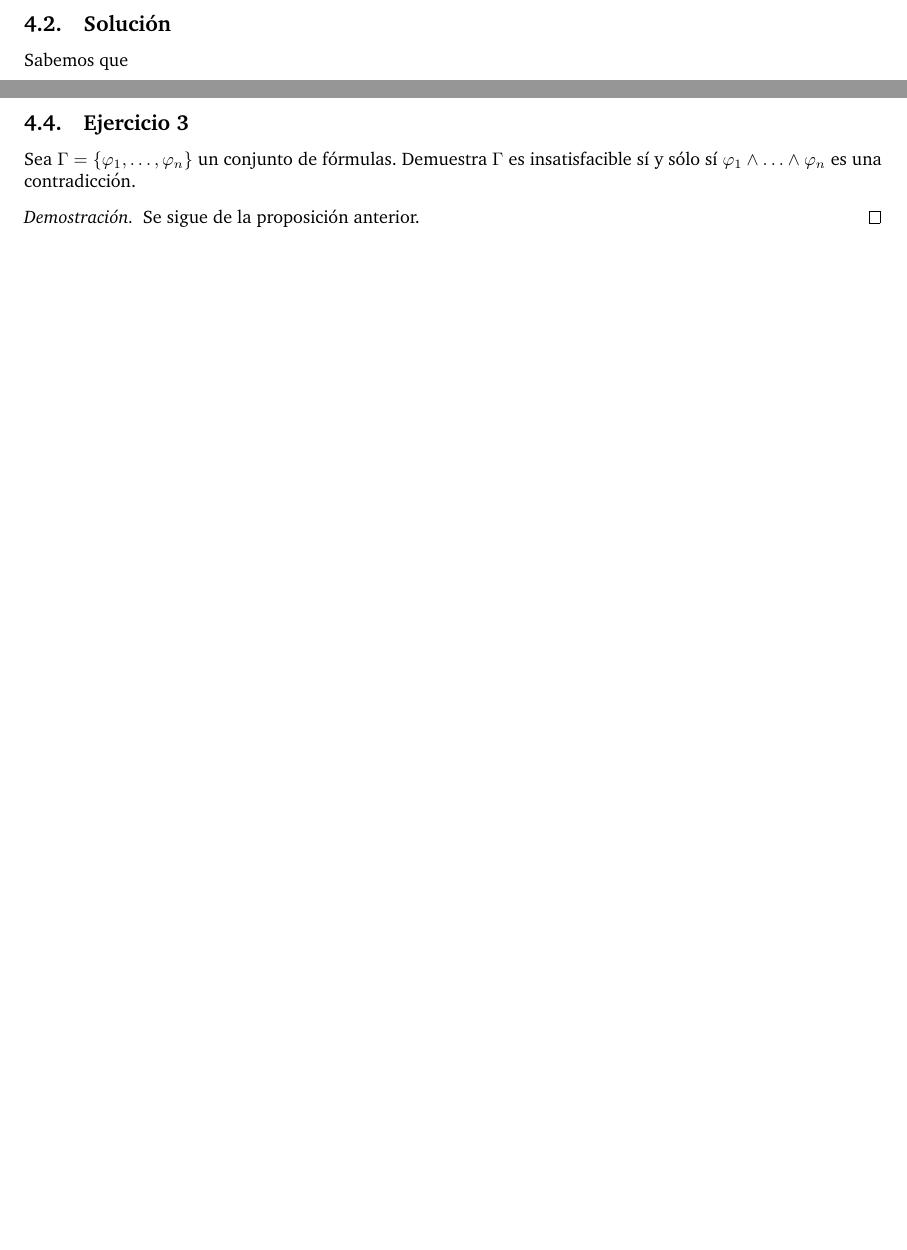
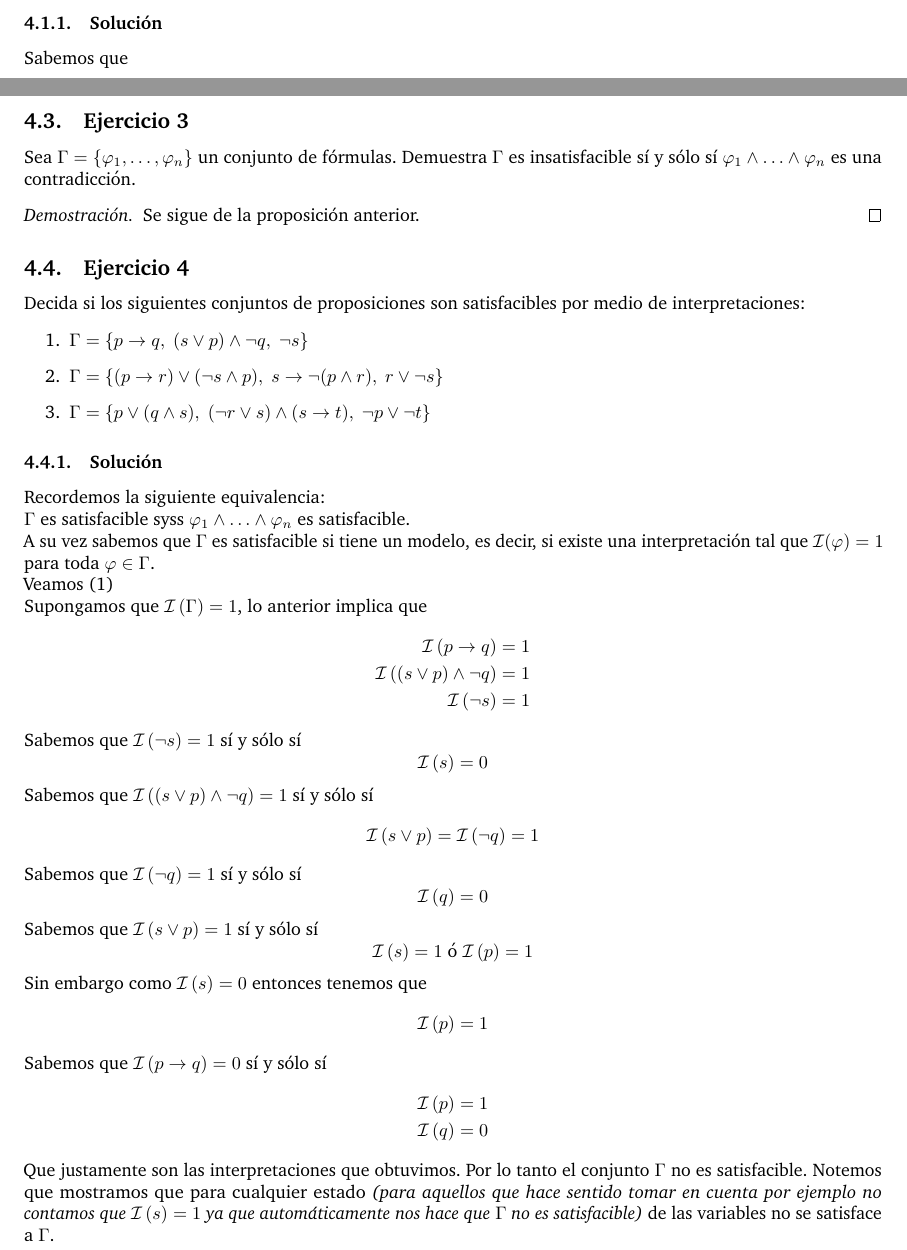
Before and after one commit to faustodavidhernandezjasso/logica-computacional, a LaTeX document (Semantica_de_la_Logica_de_Proposiciones/plantilla/main.tex): two parts of pages 9 and 10 of 10, joined at a grey line, cut so that both start at the same text, the shorter picture padded with empty space. Compiled offline with pdfLaTeX.

Commit message:
Añadiendo ejercicio del boletín

```diff
--- a/Semantica_de_la_Logica_de_Proposiciones/plantilla/main.tex
+++ b/Semantica_de_la_Logica_de_Proposiciones/plantilla/main.tex
@@ -666,4 +666,63 @@ una contradicción.
 \begin{proof}
     Se sigue de la proposición anterior.
 \end{proof}
+\subsection{Ejercicio 4}
+Decida si los siguientes conjuntos de proposiciones son satisfacibles por
+medio de interpretaciones:
+\begin{enumerate}
+    \item $\Gamma = \{ p \to q,\; (s \lor p) \land \lnot q,\;\lnot s\}$
+    \item $\Gamma = \{(p \to r) \lor (\lnot s \land p),\; s \to \lnot(p \land r),\; r \lor
+    \lnot s\}$
+    \item $\Gamma = \{p\lor (q\land s),\; (\lnot r \lor s) \land (s\to t),\; \lnot p \lor
+    \lnot
+t \} $
+\end{enumerate}
+\subsubsection{Solución}
+\noindent
+Recordemos la siguiente equivalencia:
+\newline
+$\Gamma$ es satisfacible syss $\varphi_1\land\ldots\land\varphi_n$ es
+satisfacible.
+\newline
+A su vez sabemos que \(\Gamma\) es satisfacible si tiene un modelo, es decir, si existe una
+interpretaci\'on tal que $\mathcal{I}(\varphi)=1$ para toda
+$\varphi\in\Gamma$.
+\newline
+Veamos (1)
+\newline
+Supongamos que \(\mathcal{I}\left(\Gamma\right) = 1\), lo anterior implica que
+\begin{align*}
+    \mathcal{I} \left(p \to q \right)  &= 1 \\
+    \mathcal{I} \left((s \lor p) \land \lnot q \right) &= 1 \\
+    \mathcal{I} \left(\lnot s\right)  &= 1
+\end{align*}
+Sabemos que \(\mathcal{I} \left(\lnot s\right) = 1\) sí y sólo sí
+\[
+    \mathcal{I} \left(s\right) = 0
+\]
+Sabemos que \(\mathcal{I} \left((s \lor p) \land \lnot q \right) = 1\) sí y sólo sí
+\[
+    \mathcal{I} \left(s \lor p \right) =  \mathcal{I} \left(\lnot q \right) = 1
+\]
+Sabemos que \(\mathcal{I} \left(\lnot q \right) = 1\) sí y sólo sí
+\[
+    \mathcal{I} \left( q \right) = 0
+\]
+Sabemos que \(\mathcal{I} \left(s \lor p \right) = 1\) sí y sólo sí
+\[
+    \mathcal{I} \left(s \right) = 1 \ \text{ó} \ \mathcal{I} \left( p \right) = 1
+\]
+Sin embargo como \(\mathcal{I} \left(s\right) = 0\) entonces tenemos que
+\[
+    \mathcal{I} \left( p \right) = 1
+\]
+Sabemos que \(\mathcal{I} \left(p \to q \right) = 0\) sí y sólo sí
+\begin{align*}
+    \mathcal{I} \left(p\right) &= 1 \\
+    \mathcal{I} \left(q\right) &= 0
+\end{align*}
+Que justamente son las interpretaciones que obtuvimos. Por lo tanto el conjunto \(\Gamma\) no
+es satisfacible. Notemos que mostramos que para cualquier estado \textit{(para aquellos que hace sentido tomar en cuenta
+por ejemplo no contamos que \(\mathcal{I}\left(s\right) = 1\) ya que automáticamente nos hace que \(\Gamma\) no
+es satisfacible)} de las variables no se satisface a \(\Gamma\).
 \end{document}
```
Also changed, not shown: Semantica_de_la_Logica_de_Proposiciones/plantilla/main.tex (2 more changed lines), 6 other files.
